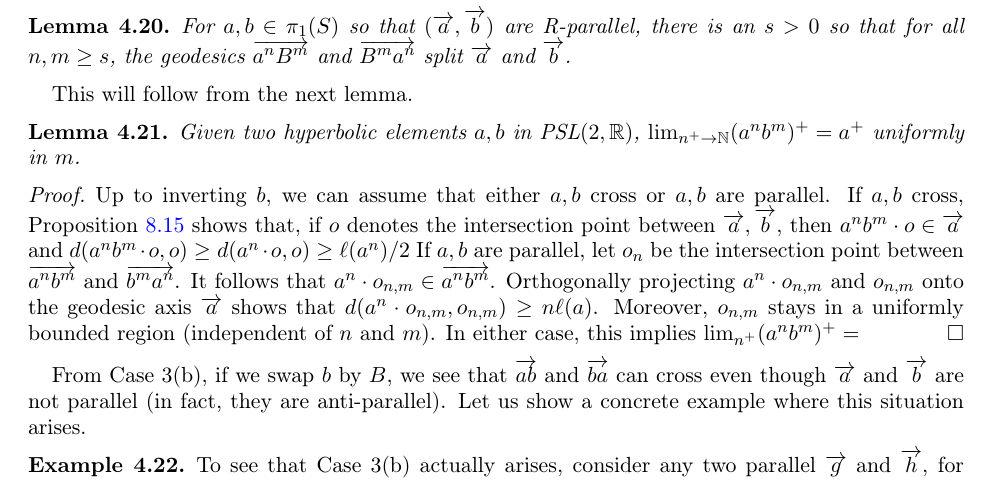
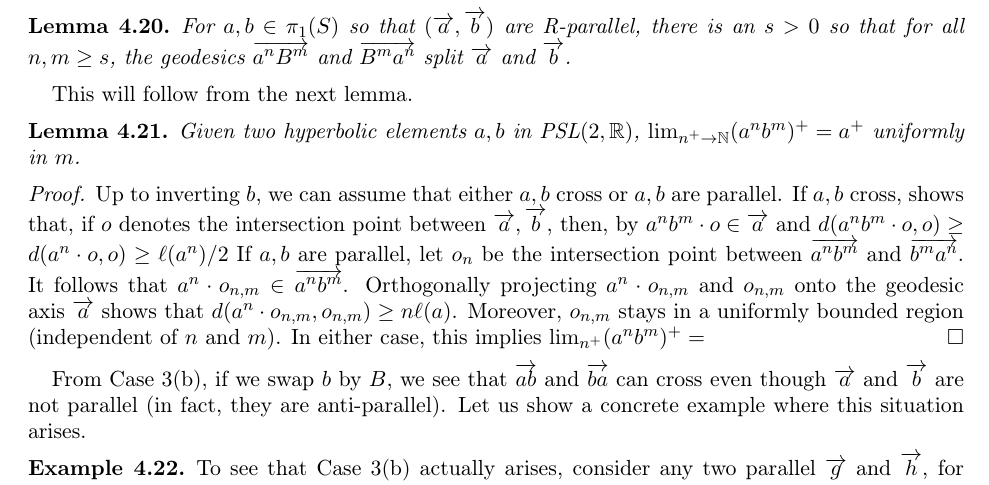
Before and after one commit to dpthurst/Currents-and-intersections, a LaTeX paper (Intersections.tex, which reads crossing.tex): part of page 29 of 93, cut so that both start at the same text. Compiled offline with pdfLaTeX.

Commit message:
Update on Overleaf.

```diff
--- a/crossing.tex
+++ b/crossing.tex
@@ -739,7 +739,7 @@ $\lim_{n^+ \to \mathbb{N}} (a^nb^m)^+ = a^+$ uniformly in $m$.
 \end{lemma}
 \begin{proof}
 Up to inverting $b$, we can assume that either $a,b$ cross or $a,b$ are parallel.
-If $a,b$ cross, Proposition~\ref{prop:keygeometry} shows that, if $o$ denotes the intersection point between $\ora{a},\ora{b}$, then $a^nb^m \cdot o \in \ora{a}$ and $d(a^nb^m \cdot o,o) \geq d(a^n \cdot o, o) \geq \ell(a^n)/2$
+If $a,b$ cross,  shows that, if $o$ denotes the intersection point between $\ora{a},\ora{b}$, then, by $a^nb^m \cdot o \in \ora{a}$ and $d(a^nb^m \cdot o,o) \geq d(a^n \cdot o, o) \geq \ell(a^n)/2$
 If $a,b$ are parallel, let $o_n$ be the intersection point between $\ora{a^nb^m}$ and $\ora{b^ma^n}$. It follows that $a^n \cdot o_{n,m} \in \ora{a^n b^m}$.
 Orthogonally projecting $a^n \cdot o_{n,m}$ and $o_{n,m}$ onto the geodesic axis $\ora{a}$ shows that $d(a^n \cdot o_{n,m}, o_{n,m}) \geq n\ell(a)$.
 Moreover, $o_{n,m}$ stays in a uniformly bounded region (independent of $n$ and $m$). In either case, this implies $\lim_{n^+} (a^nb^m)^+ = $
```
